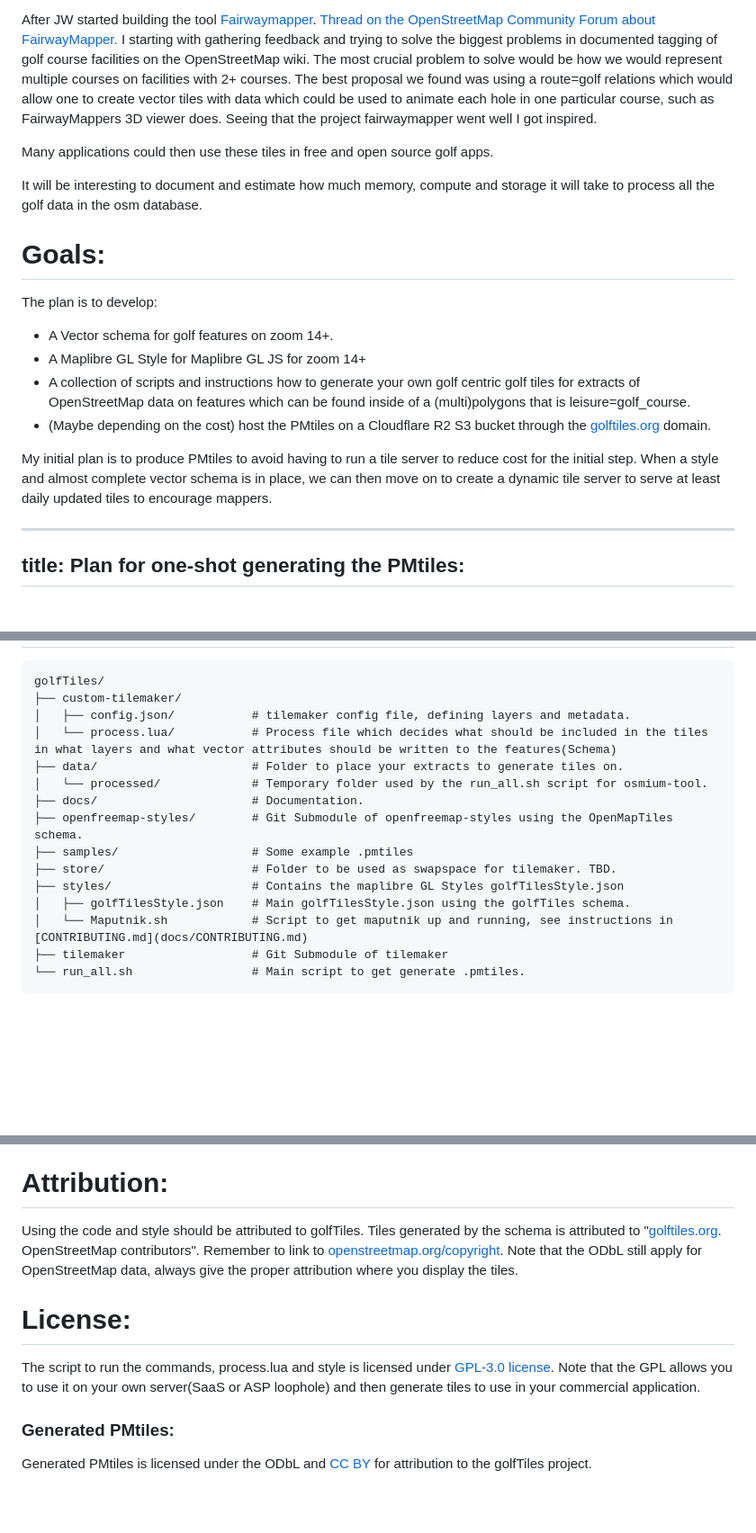
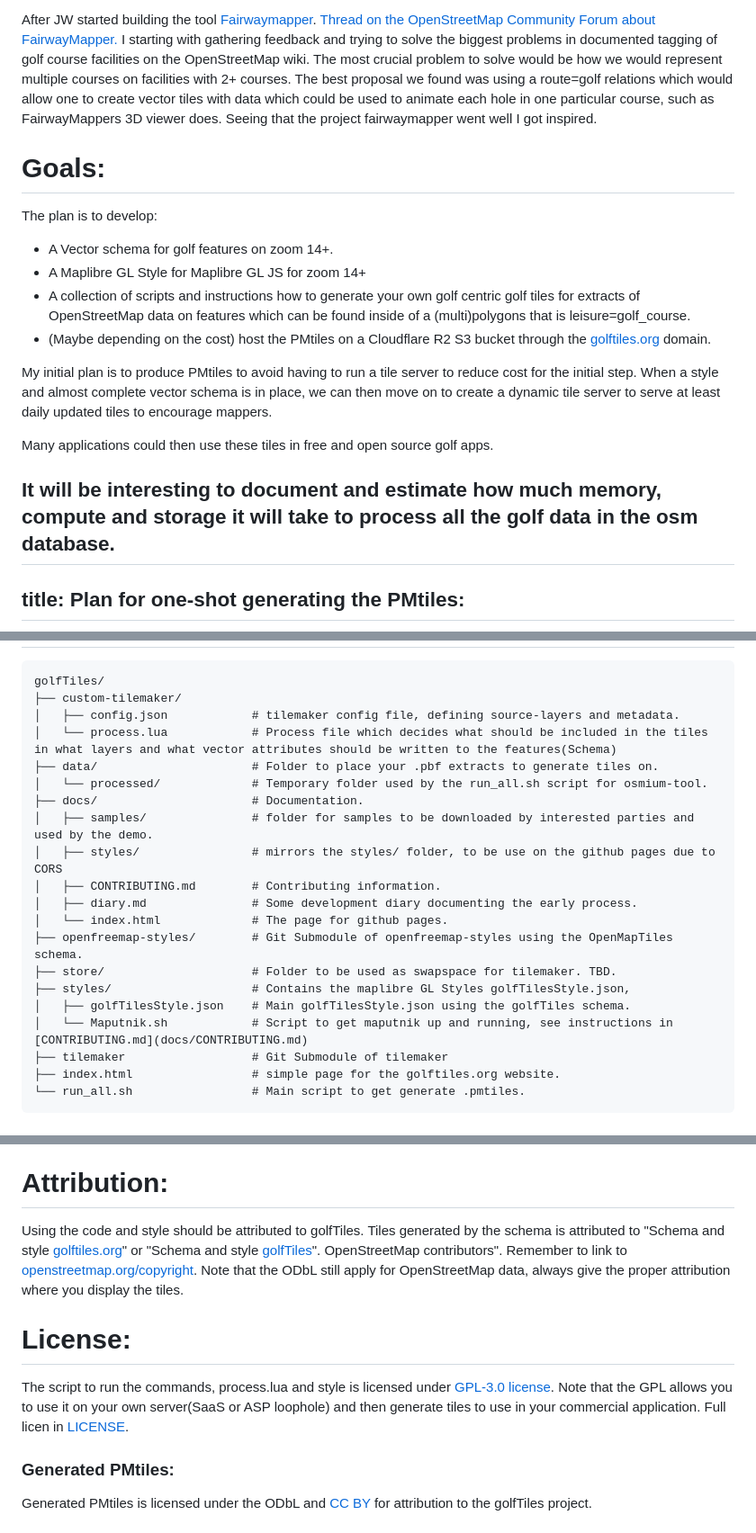
Before and after one commit to HuggeK/golfTiles, a Markdown page: README.md, 3 parts joined by grey strips. Shown at 90% size. GitHub-like rendering; blank space fills up the shorter version.

Commit message:
Updated the readme, moving stuff from todo.md into issues on github,.

````diff
--- a/README.md
+++ b/README.md
@@ -13,20 +13,19 @@ I have though about generating vector tiles for showing of the modern capabiliti
 
 After JW started building the tool [Fairwaymapper](https://www.fairwaymapper.com/map). [Thread on the OpenStreetMap Community Forum about FairwayMapper.](https://community.openstreetmap.org/t/fairwaymapper-introducing-golfers-to-mapping/142814) I starting with gathering feedback and trying to solve the biggest problems in documented tagging of golf course facilities on the OpenStreetMap wiki. The most crucial problem to solve would be how we would represent multiple courses on facilities with 2+ courses. The best proposal we found was using a route=golf relations which would allow one to create vector tiles with data which could be used to animate each hole in one particular course, such as FairwayMappers 3D viewer does. Seeing that the project fairwaymapper went well I got inspired.
 
-Many applications could then use these tiles in free and open source golf apps.
-
-It will be interesting to document and estimate how much memory, compute and storage it will take to process all the golf data in the osm database.
-
 # Goals:
 The plan is to develop:
 
 - A Vector schema for golf features on zoom 14+.
 - A Maplibre GL Style for Maplibre GL JS for zoom 14+
-- A collection of scripts and instructions how to generate your own golf centric golf tiles for extracts of OpenStreetMap data on  features which can be found inside of a (multi)polygons that is leisure=golf_course.
+- A collection of scripts and instructions how to generate your own golf centric golf tiles for extracts of OpenStreetMap data on features which can be found inside of a (multi)polygons that is leisure=golf_course.
 - (Maybe depending on the cost) host the PMtiles on a Cloudflare R2 S3 bucket through the [golftiles.org](https://golftiles.org/) domain.
 
 My initial plan is to produce PMtiles to avoid having to run a tile server to reduce cost for the initial step. When a style and almost complete vector schema is in place, we can then move on to create a dynamic tile server to serve at least daily updated tiles to encourage mappers.
 
+Many applications could then use these tiles in free and open source golf apps.
+
+It will be interesting to document and estimate how much memory, compute and storage it will take to process all the golf data in the osm database.
 ---
 title: Plan for one-shot generating the PMtiles:
 ---
@@ -76,18 +75,23 @@ More suggestions welcome!
 ```
 golfTiles/
 ├── custom-tilemaker/
-│   ├── config.json/           # tilemaker config file, defining layers and metadata.
-│   └── process.lua/           # Process file which decides what should be included in the tiles in what layers and what vector attributes should be written to the features(Schema)
-├── data/                      # Folder to place your extracts to generate tiles on.
+│   ├── config.json            # tilemaker config file, defining source-layers and metadata.
+│   └── process.lua            # Process file which decides what should be included in the tiles in what layers and what vector attributes should be written to the features(Schema)
+├── data/                      # Folder to place your .pbf extracts to generate tiles on.
 │   └── processed/             # Temporary folder used by the run_all.sh script for osmium-tool.
 ├── docs/                      # Documentation.
+│   ├── samples/               # folder for samples to be downloaded by interested parties and used by the demo.
+│   ├── styles/                # mirrors the styles/ folder, to be use on the github pages due to CORS
+│   ├── CONTRIBUTING.md        # Contributing information.
+│   ├── diary.md               # Some development diary documenting the early process.
+│   └── index.html             # The page for github pages.
 ├── openfreemap-styles/        # Git Submodule of openfreemap-styles using the OpenMapTiles schema.
-├── samples/                   # Some example .pmtiles
 ├── store/                     # Folder to be used as swapspace for tilemaker. TBD.
-├── styles/                    # Contains the maplibre GL Styles golfTilesStyle.json
+├── styles/                    # Contains the maplibre GL Styles golfTilesStyle.json,
 │   ├── golfTilesStyle.json    # Main golfTilesStyle.json using the golfTiles schema.
 │   └── Maputnik.sh            # Script to get maputnik up and running, see instructions in [CONTRIBUTING.md](docs/CONTRIBUTING.md)
 ├── tilemaker                  # Git Submodule of tilemaker
+├── index.html                 # simple page for the golftiles.org website.
 └── run_all.sh                 # Main script to get generate .pmtiles.
 ```
 
@@ -110,10 +114,10 @@ Especial help wanted on the following areas:
 
 
 # Attribution:
-Using the code and style should be attributed to golfTiles. Tiles generated by the schema is attributed to "[golftiles.org](https://golftiles.org/). OpenStreetMap contributors". Remember to link to [openstreetmap.org/copyright](https://openstreetmap.org/copyright). Note that the ODbL still apply for OpenStreetMap data, always give the proper attribution where you display the tiles.
+Using the code and style should be attributed to golfTiles. Tiles generated by the schema is attributed to "Schema and style [golftiles.org](https://golftiles.org/)" or "Schema and style [golfTiles](https://github.com/HuggeK/golfTiles)". OpenStreetMap contributors". Remember to link to [openstreetmap.org/copyright](https://openstreetmap.org/copyright). Note that the ODbL still apply for OpenStreetMap data, always give the proper attribution where you display the tiles.
 
 # License:
-The script to run the commands, process.lua and style is licensed under [GPL-3.0 license](LICENSE). Note that the GPL allows you to use it on your own server(SaaS or ASP loophole) and then generate tiles to use in your commercial application.
+The script to run the commands, process.lua and style is licensed under [GPL-3.0 license](LICENSE). Note that the GPL allows you to use it on your own server(SaaS or ASP loophole) and then generate tiles to use in your commercial application. Full licen in [LICENSE](LICENSE).
 
 ### Generated PMtiles:
 Generated PMtiles is licensed under the ODbL and [CC BY](https://creativecommons.org/licenses/by/4.0/deed.en) for attribution to the golfTiles project.
````
Also changed, not shown: docs/diary.md (+0 -3 lines), todo.md (deleted, +0 -86 lines).
